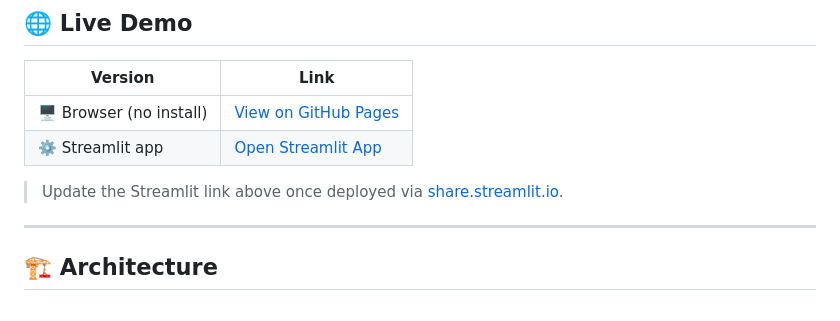
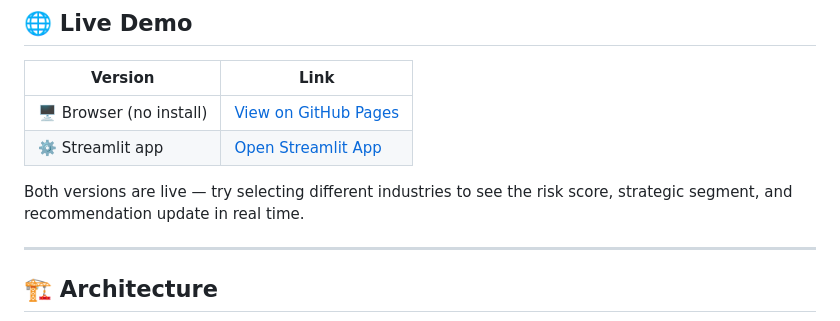
Before and after one commit to sharmi1991/singapore-mnc-risk-strategy-ai-agent, a Markdown page: README.md, the part around one of its changes. GitHub-like rendering.

```diff
--- a/README.md
+++ b/README.md
@@ -45,5 +45,5 @@ A simple dashboard only displays data. This project makes decisions:
 
-> Update the Streamlit link above once deployed via [share.streamlit.io](https://share.streamlit.io).
+Both versions are live — try selecting different industries to see the risk score, strategic segment, and recommendation update in real time.
 
 ---
 
```
Also changed, not shown: other parts of README.md (+2 -2 lines).
